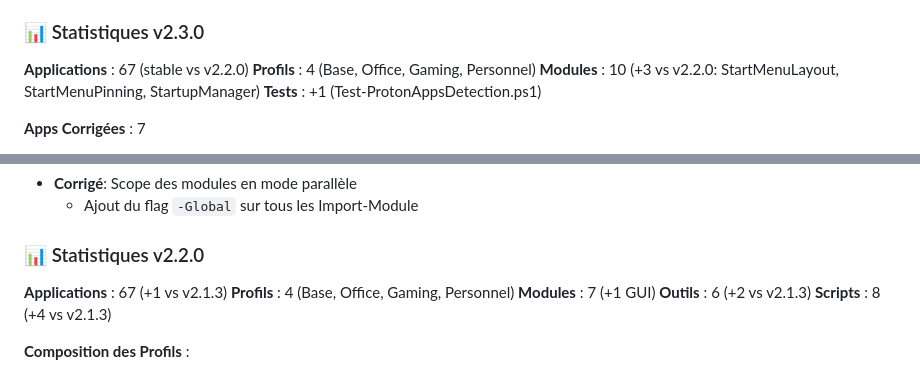
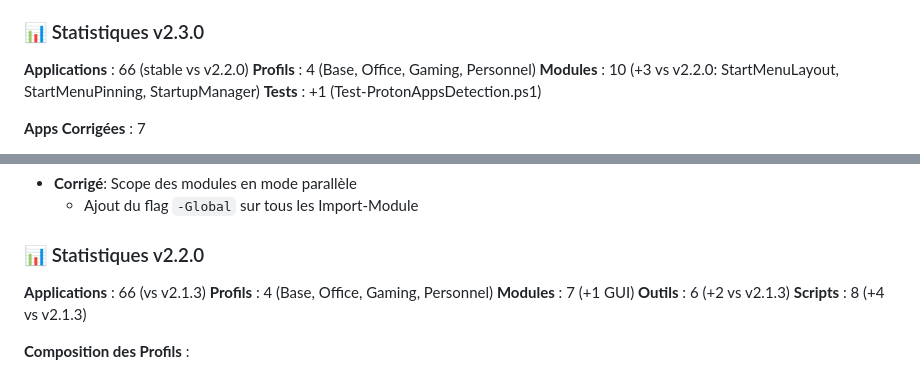
Before and after one commit to VBlackJack/WinForge, a Markdown page: CHANGELOG.md, 2 parts joined by grey strips. Drawn GitHub-style.

Commit message:
Fix remaining application count errors in CHANGELOG statistics sections
Bug Fix:
- Fix v2.3.0 statistics section (67 -> 66 apps)
  * Line 146: "Applications : 66 (stable vs v2.2.0)"

- Fix v2.2.0 statistics section (67 -> 66 apps, remove incorrect +1)
  * Line 434: "Applications : 66 (vs v2.1.3)"
  * Database has always contained 66 apps, not 67
  * Remove false "+1" increment claim

Technical Context:
- Previous commit 5b4e029 fixed 3 occurrences but missed 2 in statistics sections
- Database applications.json TotalApplications: 66
- No application was added between v2.1.3 and v2.2.0 regarding total count
- Statistics sections now accurate across all versions

```diff
--- a/CHANGELOG.md
+++ b/CHANGELOG.md
@@ -143,7 +143,7 @@ Cette version corrige des problèmes majeurs de détection d'applications Store,
 
 ### 📊 Statistiques v2.3.0
 
-**Applications** : 67 (stable vs v2.2.0)
+**Applications** : 66 (stable vs v2.2.0)
 **Profils** : 4 (Base, Office, Gaming, Personnel)
 **Modules** : 10 (+3 vs v2.2.0: StartMenuLayout, StartMenuPinning, StartupManager)
 **Tests** : +1 (Test-ProtonAppsDetection.ps1)
@@ -431,7 +431,7 @@ Cette version majeure introduit une refonte complète de l'architecture avec une
 
 ### 📊 Statistiques v2.2.0
 
-**Applications** : 67 (+1 vs v2.1.3)
+**Applications** : 66 (vs v2.1.3)
 **Profils** : 4 (Base, Office, Gaming, Personnel)
 **Modules** : 7 (+1 GUI)
 **Outils** : 6 (+2 vs v2.1.3)
```
